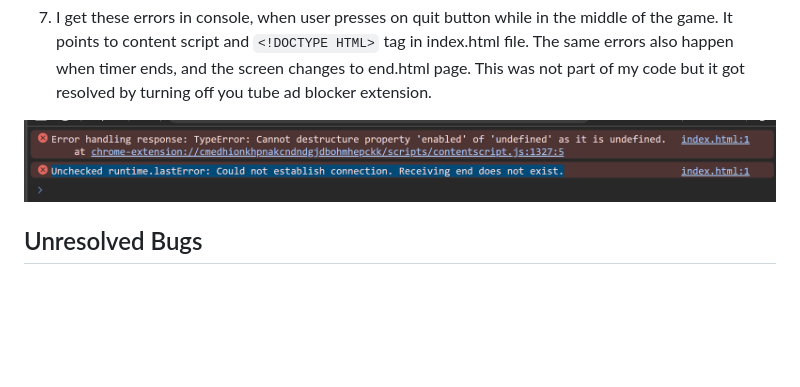
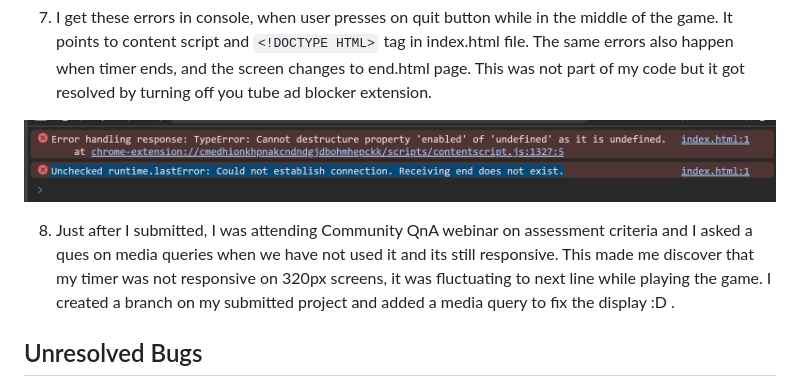
Before and after one commit to hennasingh/Potterville, a Markdown page: testing.md, the part around the change. Rendered like a GitHub page; blank space fills up the shorter version.

Commit message:
testing.md: Add responisveFix details in the struggles and learnings section.

```diff
--- a/testing.md
+++ b/testing.md
@@ -284,6 +284,8 @@ There were lot of new learnings, while building this project and I am very proud
 
 ![Console Errors- Unresolved](assets/readMeFiles/consoleUnresolved.png)
 
+8. Just after I submitted, I was attending Community QnA webinar on assessment criteria and I asked a ques on media queries when we have not used it and its still responsive. This made me discover that my timer was not responsive on 320px screens, it was fluctuating to next line while playing the game. I created a branch on my submitted project and added a media query to fix the display :D .
+
 ## Unresolved Bugs
 
 There are no known unresolved bugs. Please create an issue with full details if you come across one. Thank you for your time to review the game.
```
